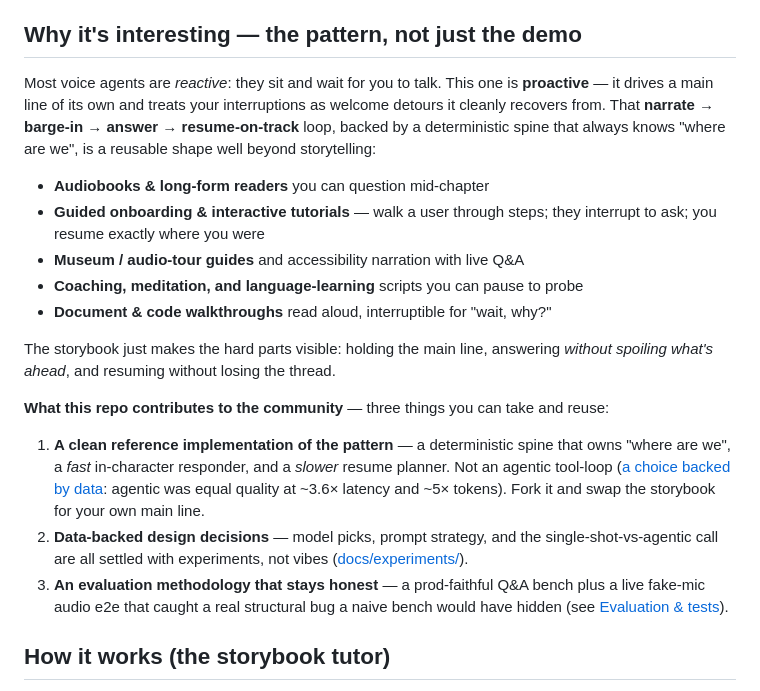
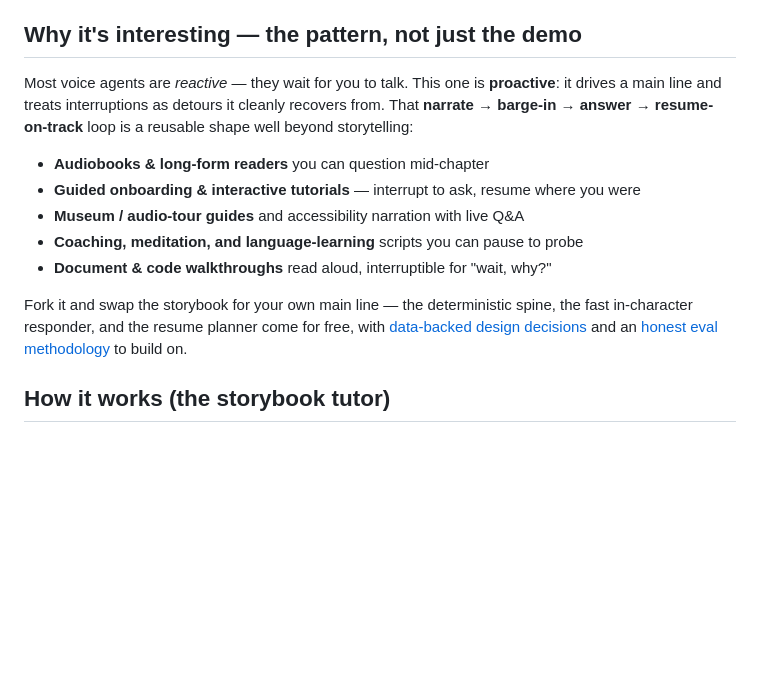
Before and after one commit to clfhaha1234/talkalong, a Markdown page: agora-voice-demo/README.md, the part around the change. Drawn GitHub-style; blank space fills up the shorter version.

Commit message:
docs(readme): trim redundancy in the positioning section
The reframe repeated the "narrate→barge-in→answer→resume" loop and the
"deterministic spine / not-agentic / data-backed" point across the tagline,
"Why it's interesting", and "How it works". Collapse the Why section and fold
the verbose 3-point "contributes" block into one closing line (keeping the use
cases + the data/eval links); the architecture detail now lives only in
"How it works".

Co-Authored-By: Claude Opus 4.8 (1M context) <noreply@anthropic.com>

```diff
--- a/agora-voice-demo/README.md
+++ b/agora-voice-demo/README.md
@@ -21,35 +21,20 @@ Next.js quickstart; the original conversation demo still ships at `/`
 
 ## Why it's interesting — the pattern, not just the demo
 
-Most voice agents are *reactive*: they sit and wait for you to talk. This one is
-**proactive** — it drives a main line of its own and treats your interruptions as
-welcome detours it cleanly recovers from. That **narrate → barge-in → answer →
-resume-on-track** loop, backed by a deterministic spine that always knows "where
-are we", is a reusable shape well beyond storytelling:
+Most voice agents are *reactive* — they wait for you to talk. This one is **proactive**:
+it drives a main line and treats interruptions as detours it cleanly recovers from. That
+**narrate → barge-in → answer → resume-on-track** loop is a reusable shape well beyond storytelling:
 
 - **Audiobooks & long-form readers** you can question mid-chapter
-- **Guided onboarding & interactive tutorials** — walk a user through steps; they
-  interrupt to ask; you resume exactly where you were
+- **Guided onboarding & interactive tutorials** — interrupt to ask, resume where you were
 - **Museum / audio-tour guides** and accessibility narration with live Q&A
 - **Coaching, meditation, and language-learning** scripts you can pause to probe
 - **Document & code walkthroughs** read aloud, interruptible for "wait, why?"
 
-The storybook just makes the hard parts visible: holding the main line, answering
-*without spoiling what's ahead*, and resuming without losing the thread.
-
-**What this repo contributes to the community** — three things you can take and reuse:
-
-1. **A clean reference implementation of the pattern** — a deterministic spine that
-   owns "where are we", a *fast* in-character responder, and a *slower* resume
-   planner. Not an agentic tool-loop ([a choice backed by data](docs/experiments/2026-05-29-agentic-vs-singleshot/conclusion.md):
-   agentic was equal quality at ~3.6× latency and ~5× tokens). Fork it and swap the
-   storybook for your own main line.
-2. **Data-backed design decisions** — model picks, prompt strategy, and the
-   single-shot-vs-agentic call are all settled with experiments, not vibes
-   ([docs/experiments/](docs/experiments)).
-3. **An evaluation methodology that stays honest** — a prod-faithful Q&A bench plus
-   a live fake-mic audio e2e that caught a real structural bug a naive bench would
-   have hidden (see [Evaluation & tests](#evaluation--tests)).
+Fork it and swap the storybook for your own main line — the deterministic spine, the
+fast in-character responder, and the resume planner come for free, with
+[data-backed design decisions](docs/experiments) and an
+[honest eval methodology](#evaluation--tests) to build on.
 
 ## How it works (the storybook tutor)
 
```
